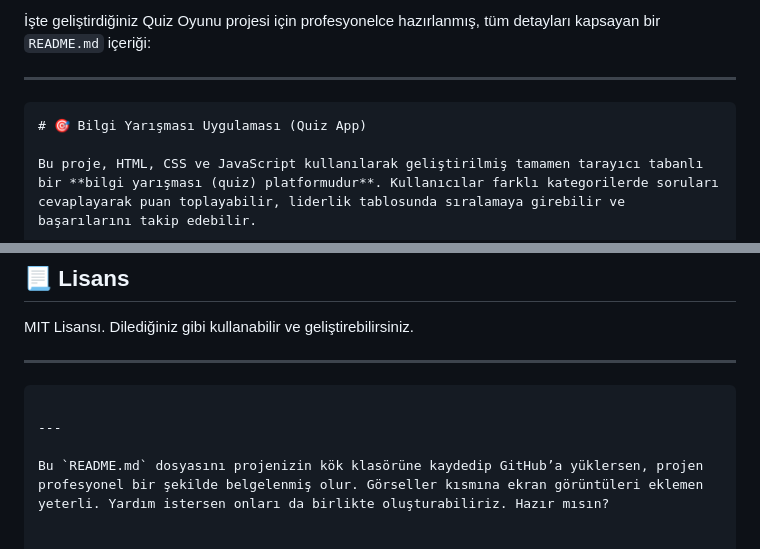
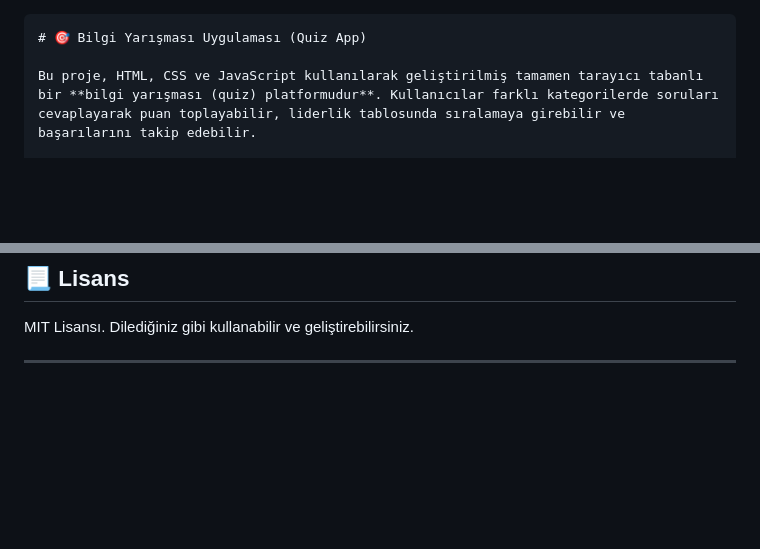
Before and after one commit to Aliylmaz/Aliylmaz.github.io, a Markdown page: README.md, 2 parts joined by grey strips. GitHub-like rendering; blank space fills up the shorter version.

````diff
--- a/README.md
+++ b/README.md
@@ -1,6 +1,4 @@
-İşte geliştirdiğiniz Quiz Oyunu projesi için profesyonelce hazırlanmış, tüm detayları kapsayan bir `README.md` içeriği:
 
----
 
 ```markdown
 # 🎯 Bilgi Yarışması Uygulaması (Quiz App)
@@ -151,8 +149,3 @@ GitHub Pages ile yayına almak isterseniz:
 MIT Lisansı. Dilediğiniz gibi kullanabilir ve geliştirebilirsiniz.
 
 ---
-```
-
----
-
-Bu `README.md` dosyasını projenizin kök klasörüne kaydedip GitHub’a yüklersen, projen profesyonel bir şekilde belgelenmiş olur. Görseller kısmına ekran görüntüleri eklemen yeterli. Yardım istersen onları da birlikte oluşturabiliriz. Hazır mısın?
````
